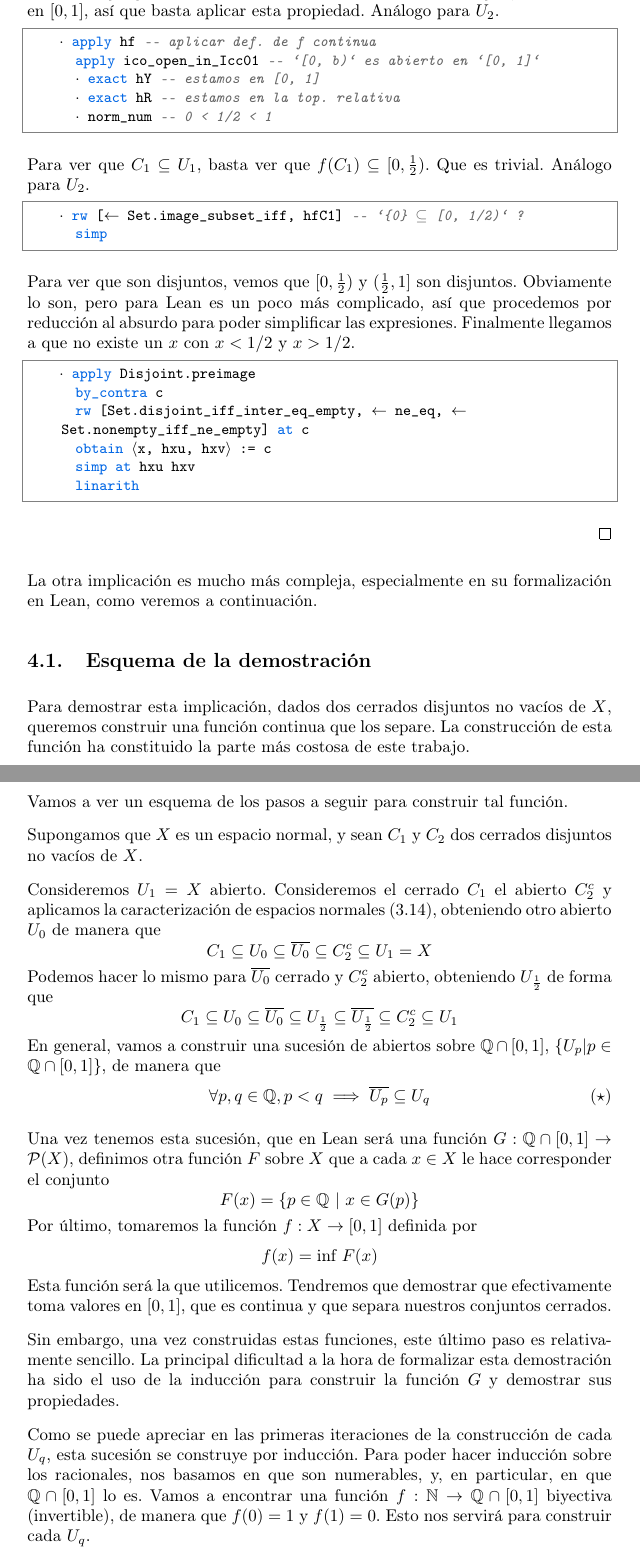
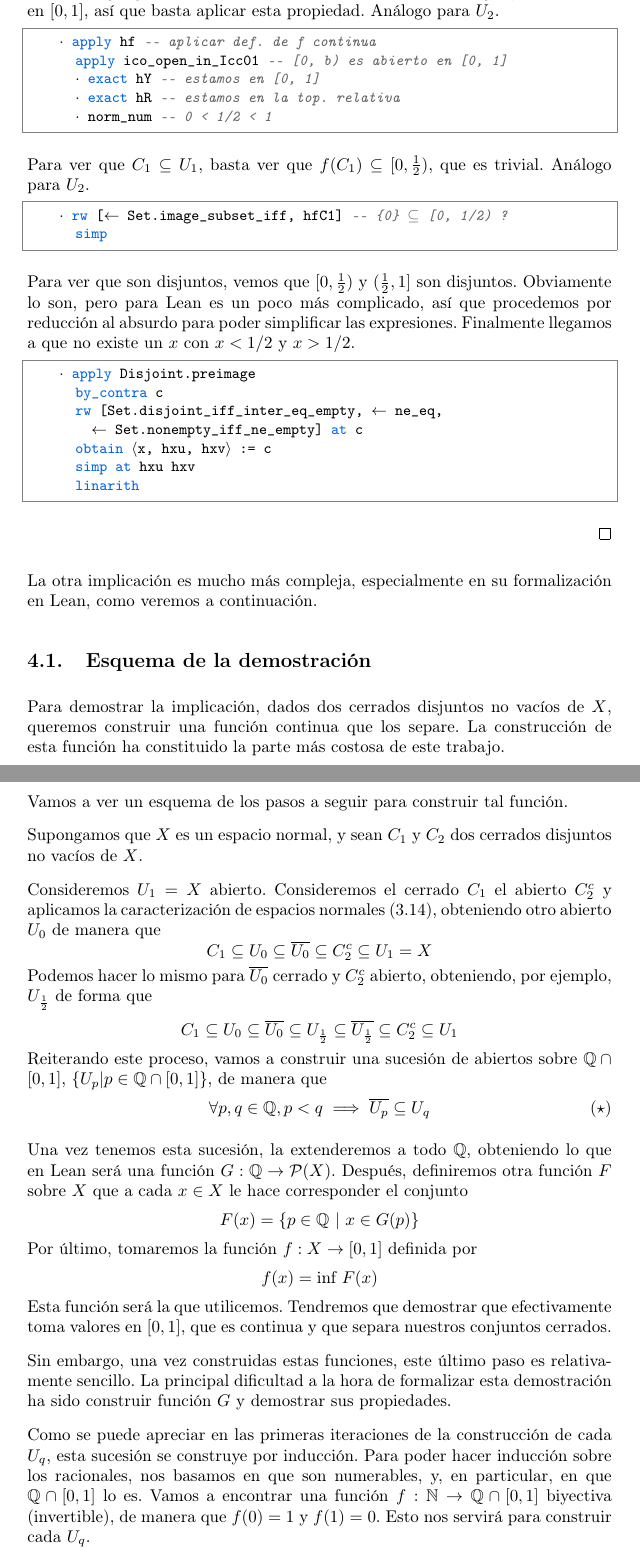
Before and after one commit to pepamontero/tfg-topologia-lean4, a LaTeX document (Memoria/main.tex, which reads Memoria/capitulos/4-urysohn.tex): two parts of pages 59 and 60 of 87, joined at a grey line, cut so that both start at the same text. Compiled offline with pdfLaTeX.

Commit message:
algunas correcciones

```diff
--- a/Memoria/capitulos/4-urysohn.tex
+++ b/Memoria/capitulos/4-urysohn.tex
@@ -51,15 +51,15 @@ Veamos primero la demostración del recíproco, que es más sencilla.
 
   \begin{lstlisting}
     · apply hf -- aplicar def. de f continua
-      apply ico_open_in_Icc01 -- `[0, b)` es abierto en `[0, 1]`
+      apply ico_open_in_Icc01 -- [0, b) es abierto en [0, 1]
       · exact hY -- estamos en [0, 1]
       · exact hR -- estamos en la top. relativa
       · norm_num -- 0 < 1/2 < 1 \end{lstlisting}
 
-  Para ver que $C_1 \subseteq U_1$, basta ver que $f(C_1) \subseteq [0, \frac{1}{2})$. Que es trivial. Análogo para $U_2$.
+  Para ver que $C_1 \subseteq U_1$, basta ver que $f(C_1) \subseteq [0, \frac{1}{2})$, que es trivial. Análogo para $U_2$.
 
   \begin{lstlisting}
-    · rw [← Set.image_subset_iff, hfC1] -- `{0} ⊆ [0, 1/2)` ?
+    · rw [← Set.image_subset_iff, hfC1] -- {0} ⊆ [0, 1/2) ?
       simp \end{lstlisting}
 
   Para ver que son disjuntos, vemos que $[0, \frac{1}{2})$ y $(\frac{1}{2}, 1]$ son disjuntos. Obviamente lo son, pero para Lean es un poco más complicado, así que procedemos por reducción al absurdo para poder simplificar las expresiones. Finalmente llegamos a que no existe un $x$ con $x < 1/2$ y $x > 1/2$.
@@ -79,7 +80,7 @@ La otra implicación es mucho más compleja, especialmente en su formalización
 
 \subsection{Esquema de la demostración}
 
-Para demostrar esta implicación, dados dos cerrados disjuntos no vacíos de $X$, queremos construir una función continua que los separe. La construcción de esta función ha constituido la parte más costosa de este trabajo.
+Para demostrar la implicación, dados dos cerrados disjuntos no vacíos de $X$, queremos construir una función continua que los separe. La construcción de esta función ha constituido la parte más costosa de este trabajo.
 
 Vamos a ver un esquema de los pasos a seguir para construir tal función.
 
@@ -89,16 +90,16 @@ Consideremos $U_1 = X$ abierto. Consideremos el cerrado $C_1$ el abierto $C_2^c$
 $$
 C_1 \subseteq U_0 \subseteq \overline{U_0} \subseteq C_2^c \subseteq U_1 = X
 $$
-Podemos hacer lo mismo para $\overline{U_0}$ cerrado y $C_2^c$ abierto, obteniendo $U_{\frac{1}{2}}$ de forma que
+Podemos hacer lo mismo para $\overline{U_0}$ cerrado y $C_2^c$ abierto, obteniendo, por ejemplo, $U_{\frac{1}{2}}$ de forma que
 $$
 C_1 \subseteq U_0 \subseteq \overline{U_0} \subseteq U_{\frac{1}{2}} \subseteq \overline{U_{\frac{1}{2}}} \subseteq C_2^c \subseteq U_1
 $$
-En general, vamos a construir una sucesión de abiertos sobre $\mathbb{Q}\cap[0, 1]$, $\{U_p | p \in \mathbb{Q}\cap[0, 1]\}$, de manera que
+Reiterando este proceso, vamos a construir una sucesión de abiertos sobre $\mathbb{Q}\cap[0, 1]$, $\{U_p | p \in \mathbb{Q}\cap[0, 1]\}$, de manera que
 \begin{equation}
   \forall p , q \in \mathbb{Q}, p < q \implies \overline{U_p} \subseteq U_q \tag{$\star$} \label{eq:star}
 \end{equation}
 
-Una vez tenemos esta sucesión, que en Lean será una función $G : \mathbb{Q}\cap[0, 1] \to \mathcal{P}(X)$, definimos otra función $F$ sobre $X$ que a cada $x \in X$ le hace corresponder el conjunto
+Una vez tenemos esta sucesión, la extenderemos a todo $\mathbb{Q}$, obteniendo lo que en Lean será una función $G : \mathbb{Q} \to \mathcal{P}(X)$. Después, definiremos otra función $F$ sobre $X$ que a cada $x \in X$ le hace corresponder el conjunto
 $$
 F(x) = \{p \in \mathbb{Q} ~|~ x \in G(p)\}
 $$
@@ -108,7 +109,7 @@ f(x) = \textnormal{inf}~F(x)
 $$
 Esta función será la que utilicemos. Tendremos que demostrar que efectivamente toma valores en $[0, 1]$, que es continua y que separa nuestros conjuntos cerrados.
 
-Sin embargo, una vez construidas estas funciones, este último paso es relativamente sencillo. La principal dificultad a la hora de formalizar esta demostración ha sido el uso de la inducción para construir la función $G$ y demostrar sus propiedades.
+Sin embargo, una vez construidas estas funciones, este último paso es relativamente sencillo. La principal dificultad a la hora de formalizar esta demostración ha sido construir función $G$ y demostrar sus propiedades.
 
 Como se puede apreciar en las primeras iteraciones de la construcción de cada $U_q$, esta sucesión se construye por inducción. Para poder hacer inducción sobre los racionales, nos basamos en que son numerables, y, en particular, en que $\mathbb{Q}\cap[0, 1]$ lo es. Vamos a encontrar una función $f : \mathbb{N} \to \mathbb{Q} \cap [0, 1]$ biyectiva (invertible), de manera que $f(0) = 1$ y $f(1) = 0$. Esto nos servirá para construir cada $U_q$.
 
```
Also changed, not shown: Memoria/capitulos/4-urysohn.tex (11 more changed lines).
